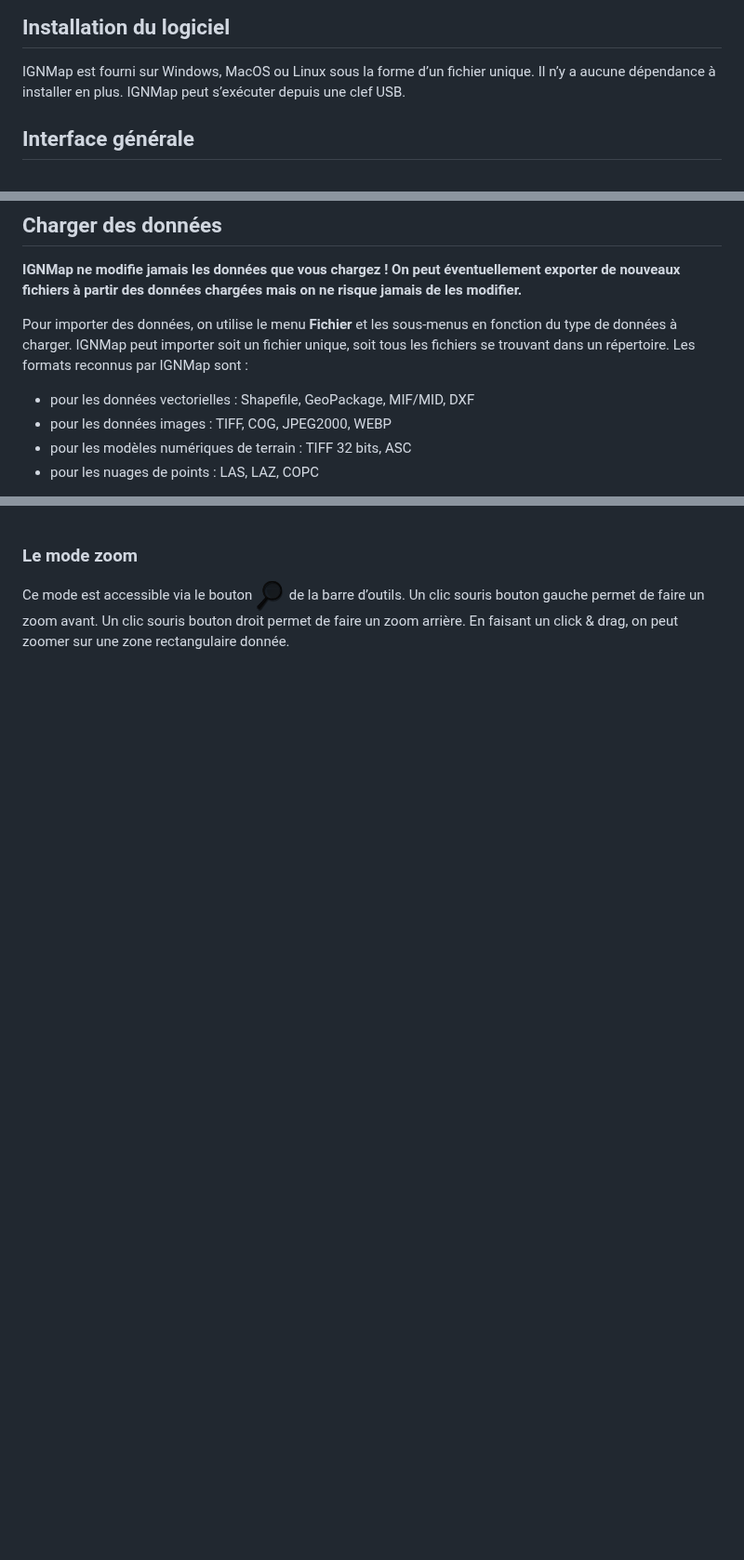
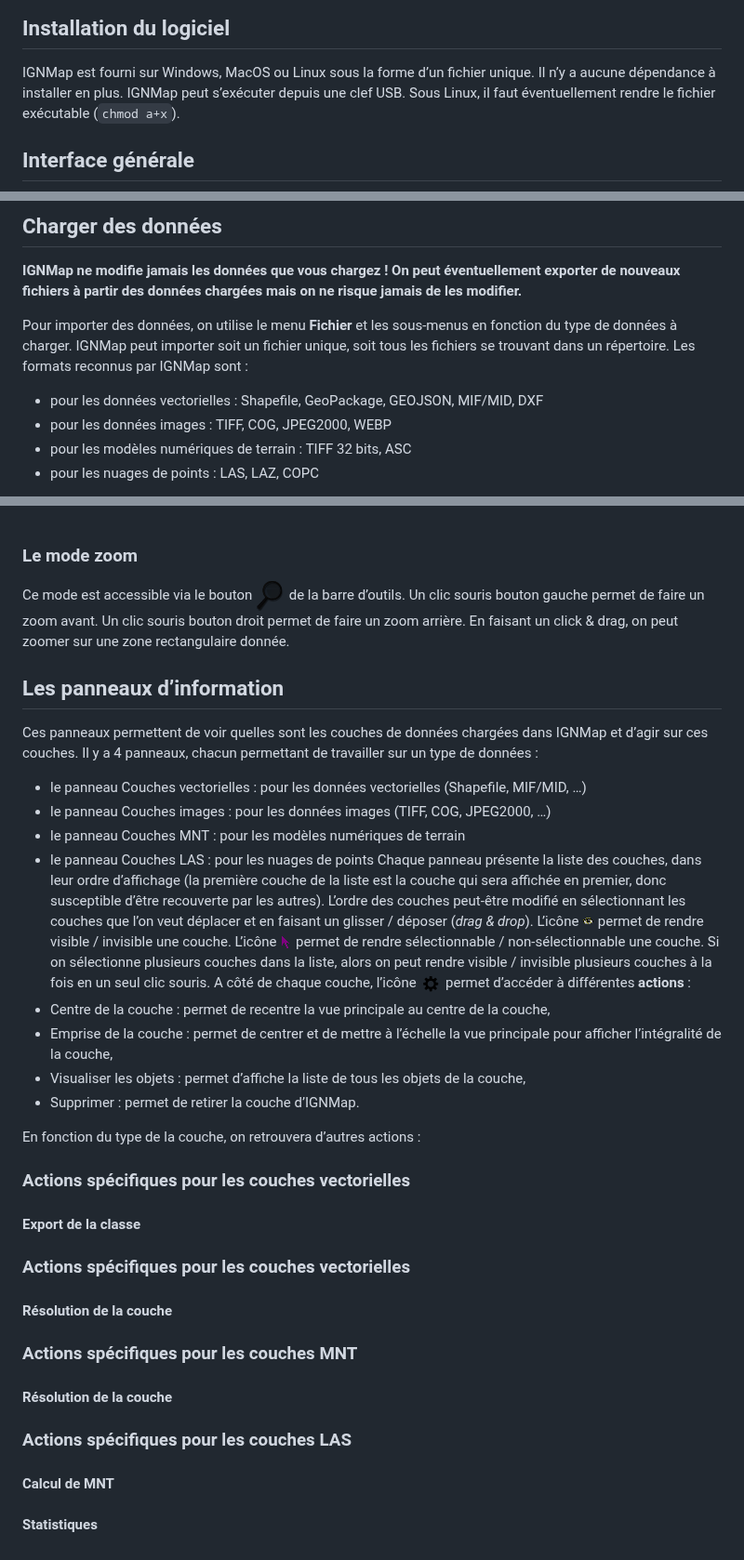
Before and after one commit to IGNF/IGNMap, a Markdown page: Documentation/Documentation.md, 3 parts joined by grey strips. Shown at 93% size. GitHub-like rendering; pictures changed too: Documentation/Images/Options.png (added), Documentation/Images/Selectable.png (added), Documentation/Images/View.png (added); blank space fills up the shorter version.

Commit message:
Documentation

```diff
--- a/Documentation/Documentation.md
+++ b/Documentation/Documentation.md
@@ -8,6 +8,7 @@
 ## Installation du logiciel
 IGNMap est fourni sur Windows, MacOS ou Linux sous la forme d’un fichier unique. Il n’y a aucune dépendance à installer en plus.
 IGNMap peut s’exécuter depuis une clef USB.
+Sous Linux, il faut éventuellement rendre le fichier exécutable (`chmod a+x`).
 
 ## Interface générale
 <div align="center">
@@ -28,7 +29,7 @@ L’interface d’IGNMap peut être en langue anglaise ou française : pour bas
 Pour importer des données, on utilise le menu **Fichier** et les sous-menus en fonction du type de données à charger.
 IGNMap peut importer soit un fichier unique, soit tous les fichiers se trouvant dans un répertoire.
 Les formats reconnus par IGNMap sont :
-* pour les données vectorielles : Shapefile, GeoPackage, MIF/MID, DXF
+* pour les données vectorielles : Shapefile, GeoPackage, GEOJSON, MIF/MID, DXF
 * pour les données images : TIFF, COG, JPEG2000, WEBP
 * pour les modèles numériques de terrain : TIFF 32 bits, ASC
 * pour les nuages de points : LAS, LAZ, COPC
@@ -66,3 +67,35 @@ Ce mode est accessible via le bouton <img alt="Interface" src="https://raw.githu
 Un clic souris bouton gauche permet de faire un zoom avant.
 Un clic souris bouton droit permet de faire un zoom arrière.
 En faisant un click & drag, on peut zoomer sur une zone rectangulaire donnée.
+
+## Les panneaux d’information
+Ces panneaux permettent de voir quelles sont les couches de données chargées dans IGNMap et d’agir sur ces couches. Il y a 4 panneaux, chacun permettant de travailler sur un type de données :
+* le panneau Couches vectorielles : pour les données vectorielles (Shapefile, MIF/MID, …)
+* le panneau Couches images : pour les données images (TIFF, COG, JPEG2000, …)
+* le panneau Couches MNT : pour les modèles numériques de terrain
+* le panneau Couches LAS : pour les nuages de points
+Chaque panneau présente la liste des couches, dans leur ordre d’affichage (la première couche de la liste est la couche qui sera affichée en premier, donc susceptible d’être recouverte par les autres). L’ordre des couches peut-être modifié en sélectionnant les couches que l’on veut déplacer et en faisant un glisser / déposer (*drag & drop*).
+L’icône <img alt="View" src="https://raw.githubusercontent.com/IGNF/IGNMap/master/Documentation/Images/View.png"> permet de rendre visible / invisible une couche.
+L’icône <img alt="Select" src="https://raw.githubusercontent.com/IGNF/IGNMap/master/Documentation/Images/Selectable.png"> permet de rendre sélectionnable / non-sélectionnable une couche.
+Si on sélectionne plusieurs couches dans la liste, alors on peut rendre visible / invisible plusieurs couches à la fois en un seul clic souris.
+A côté de chaque couche, l’icône <img alt="Select" src="https://raw.githubusercontent.com/IGNF/IGNMap/master/Documentation/Images/Options.png"> permet d’accéder à différentes **actions** :
+* Centre de la couche : permet de recentre la vue principale au centre de la couche,
+* Emprise de la couche : permet de centrer et de mettre à l’échelle la vue principale pour afficher l’intégralité de la couche,
+* Visualiser les objets : permet d’affiche la liste de tous les objets de la couche,
+* Supprimer : permet de retirer la couche d’IGNMap.
+
+En fonction du type de la couche, on retrouvera d’autres actions :
+
+### Actions spécifiques pour les couches vectorielles
+#### Export de la classe
+
+### Actions spécifiques pour les couches vectorielles
+#### Résolution de la couche
+
+### Actions spécifiques pour les couches MNT
+#### Résolution de la couche
+
+### Actions spécifiques pour les couches LAS
+#### Calcul de MNT
+
+#### Statistiques
```
